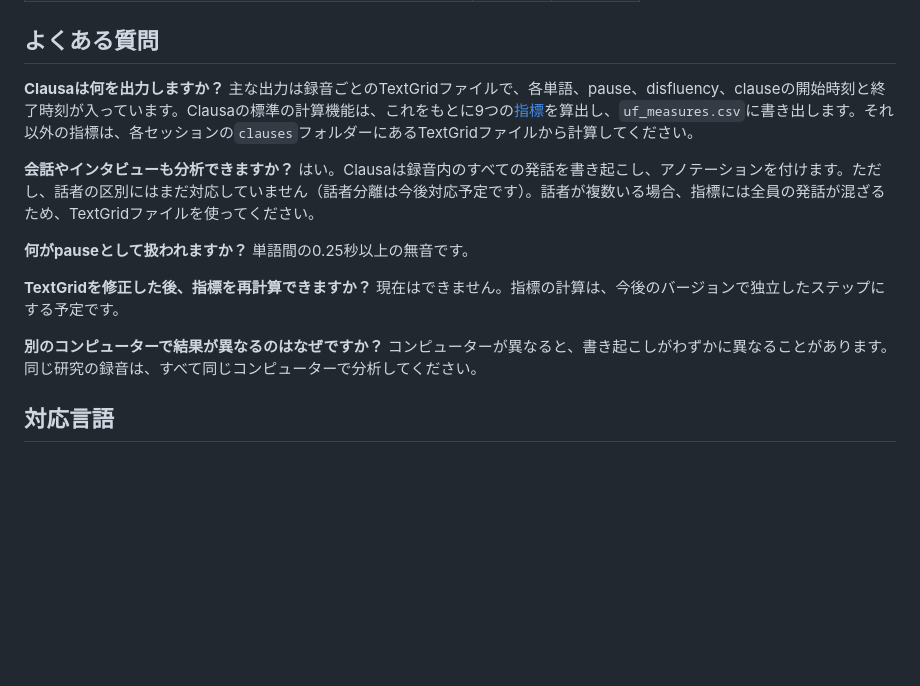
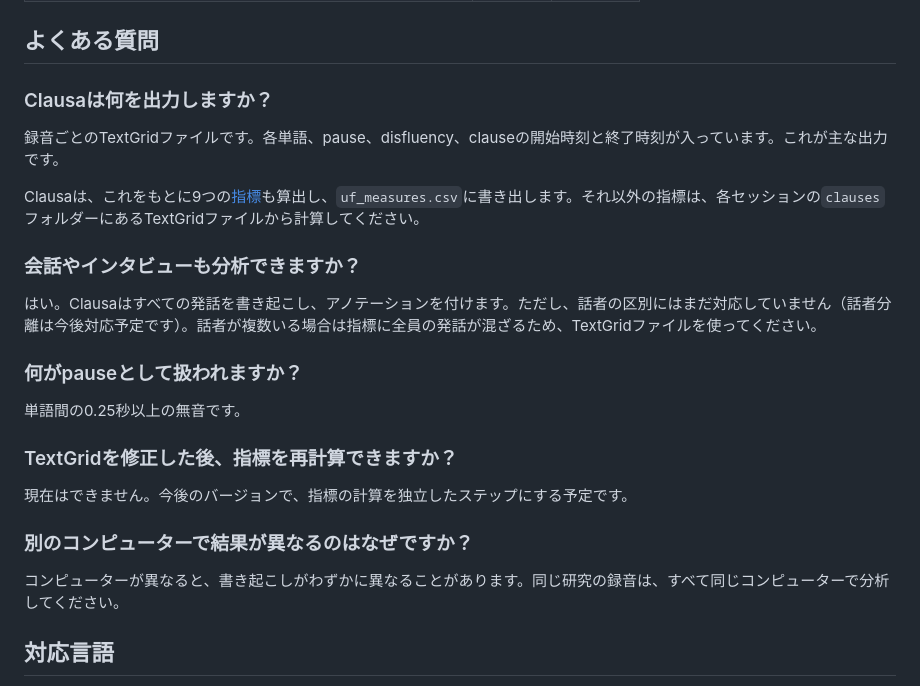
Before and after one commit to 0ldriku/Clausa, a Markdown page: README.ja.md, the part around the change. GitHub-like rendering; blank space fills up the shorter version.

```diff
--- a/README.ja.md
+++ b/README.ja.md
@@ -99,19 +99,26 @@ Clausaの結果は自動的に生成されたものであり、誤りを含む
 
 ## よくある質問
 
-**Clausaは何を出力しますか？**
-主な出力は録音ごとのTextGridファイルで、各単語、pause、disfluency、clauseの開始時刻と終了時刻が入っています。Clausaの標準の計算機能は、これをもとに9つの[指標](#指標)を算出し、`uf_measures.csv`に書き出します。それ以外の指標は、各セッションの`clauses`フォルダーにあるTextGridファイルから計算してください。
+### Clausaは何を出力しますか？
 
-**会話やインタビューも分析できますか？**
-はい。Clausaは録音内のすべての発話を書き起こし、アノテーションを付けます。ただし、話者の区別にはまだ対応していません（話者分離は今後対応予定です）。話者が複数いる場合、指標には全員の発話が混ざるため、TextGridファイルを使ってください。
+録音ごとのTextGridファイルです。各単語、pause、disfluency、clauseの開始時刻と終了時刻が入っています。これが主な出力です。
 
-**何がpauseとして扱われますか？**
+Clausaは、これをもとに9つの[指標](#指標)も算出し、`uf_measures.csv`に書き出します。それ以外の指標は、各セッションの`clauses`フォルダーにあるTextGridファイルから計算してください。
+
+### 会話やインタビューも分析できますか？
+
+はい。Clausaはすべての発話を書き起こし、アノテーションを付けます。ただし、話者の区別にはまだ対応していません（話者分離は今後対応予定です）。話者が複数いる場合は指標に全員の発話が混ざるため、TextGridファイルを使ってください。
+
+### 何がpauseとして扱われますか？
+
 単語間の0.25秒以上の無音です。
 
-**TextGridを修正した後、指標を再計算できますか？**
-現在はできません。指標の計算は、今後のバージョンで独立したステップにする予定です。
+### TextGridを修正した後、指標を再計算できますか？
 
-**別のコンピューターで結果が異なるのはなぜですか？**
+現在はできません。今後のバージョンで、指標の計算を独立したステップにする予定です。
+
+### 別のコンピューターで結果が異なるのはなぜですか？
+
 コンピューターが異なると、書き起こしがわずかに異なることがあります。同じ研究の録音は、すべて同じコンピューターで分析してください。
 
 ## 対応言語
```
Also changed, not shown: README.md (+19 -14 lines), README.zh-CN.md (+14 -7 lines).
